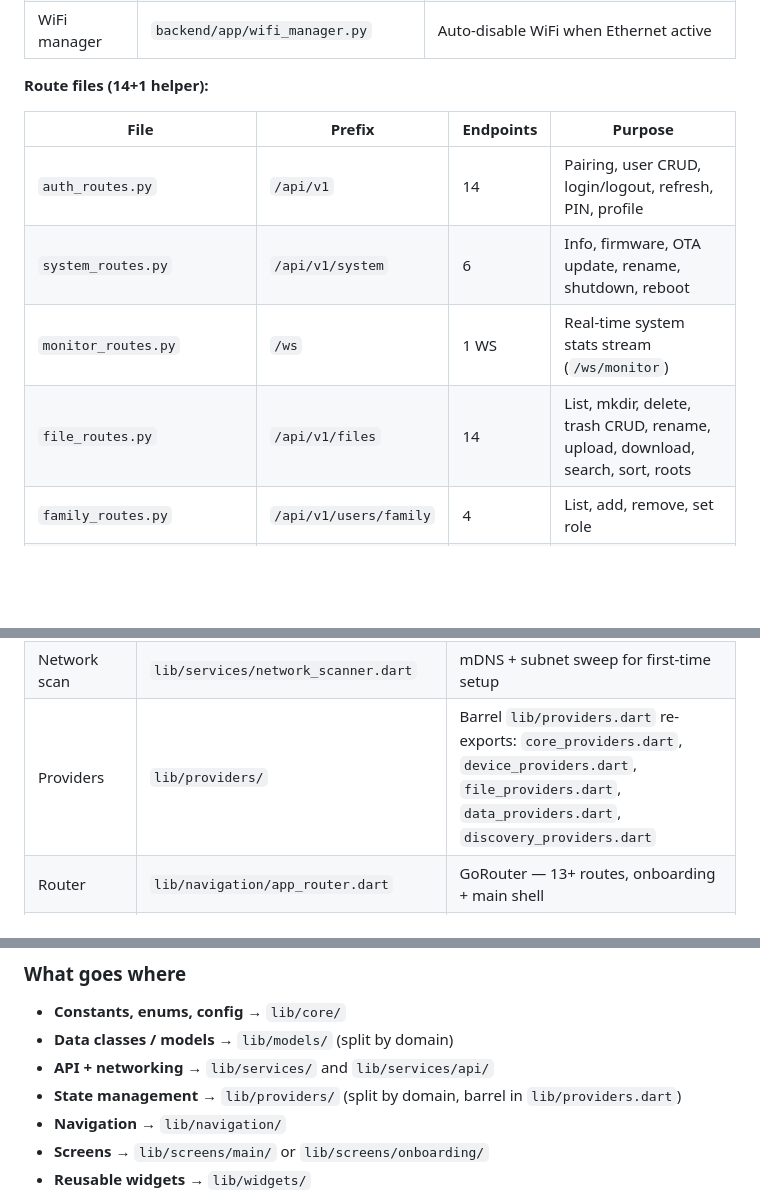
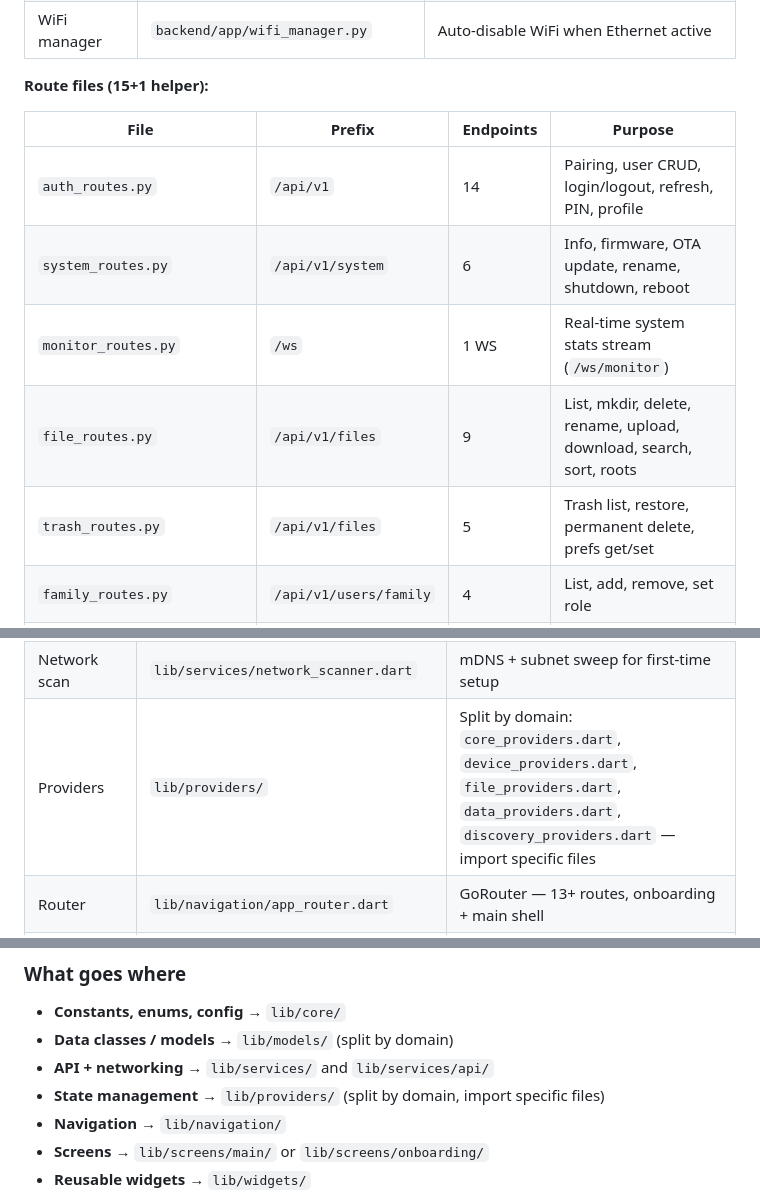
Before and after one commit to nerdyparas/AiHomeCloud, a Markdown page: .github/copilot-instructions.md, 3 parts joined by grey strips. Rendered like a GitHub page; blank space fills up the shorter version.

```diff
--- a/.github/copilot-instructions.md
+++ b/.github/copilot-instructions.md
@@ -38,14 +38,15 @@
 | File sorter | `backend/app/file_sorter.py` | Auto file organization by type |
 | WiFi manager | `backend/app/wifi_manager.py` | Auto-disable WiFi when Ethernet active |
 
-**Route files (14+1 helper):**
+**Route files (15+1 helper):**
 
 | File | Prefix | Endpoints | Purpose |
 |---|---|---|---|
 | `auth_routes.py` | `/api/v1` | 14 | Pairing, user CRUD, login/logout, refresh, PIN, profile |
 | `system_routes.py` | `/api/v1/system` | 6 | Info, firmware, OTA update, rename, shutdown, reboot |
 | `monitor_routes.py` | `/ws` | 1 WS | Real-time system stats stream (`/ws/monitor`) |
-| `file_routes.py` | `/api/v1/files` | 14 | List, mkdir, delete, trash CRUD, rename, upload, download, search, sort, roots |
+| `file_routes.py` | `/api/v1/files` | 9 | List, mkdir, delete, rename, upload, download, search, sort, roots |
+| `trash_routes.py` | `/api/v1/files` | 5 | Trash list, restore, permanent delete, prefs get/set |
 | `family_routes.py` | `/api/v1/users/family` | 4 | List, add, remove, set role |
 | `service_routes.py` | `/api/v1/services` | 2 | List services, toggle on/off |
 | `storage_routes.py` | `/api/v1/storage` | 9 | Devices, scan, SMART, usage, format, mount, unmount, eject, stats |
@@ -72,7 +73,7 @@
 | Auth Session | `lib/services/auth_session.dart` | `AuthSession` + `AuthSessionNotifier` — immutable state, persistent refresh, emoji avatar |
 | Discovery | `lib/services/discovery_service.dart` | mDNS → BLE fallback device discovery |
 | Network scan | `lib/services/network_scanner.dart` | mDNS + subnet sweep for first-time setup |
-| Providers | `lib/providers/` | Barrel `lib/providers.dart` re-exports: `core_providers.dart`, `device_providers.dart`, `file_providers.dart`, `data_providers.dart`, `discovery_providers.dart` |
+| Providers | `lib/providers/` | Split by domain: `core_providers.dart`, `device_providers.dart`, `file_providers.dart`, `data_providers.dart`, `discovery_providers.dart` — import specific files |
 | Router | `lib/navigation/app_router.dart` | GoRouter — 13+ routes, onboarding + main shell |
 | Shell | `lib/navigation/main_shell.dart` | Bottom nav — **3 tabs: Home, Files, More** + disconnected banner |
 | Localization | `lib/l10n/` | ARB-based, English |
@@ -202,7 +203,7 @@ These rules are non-negotiable. Every session must follow them.
 - **Constants, enums, config** → `lib/core/`
 - **Data classes / models** → `lib/models/` (split by domain)
 - **API + networking** → `lib/services/` and `lib/services/api/`
-- **State management** → `lib/providers/` (split by domain, barrel in `lib/providers.dart`)
+- **State management** → `lib/providers/` (split by domain, import specific files)
 - **Navigation** → `lib/navigation/`
 - **Screens** → `lib/screens/main/` or `lib/screens/onboarding/`
 - **Reusable widgets** → `lib/widgets/`
```
Also changed, not shown: kb/architecture.md (+3 -2 lines), kb/changelog.md (+9 -0 lines).
